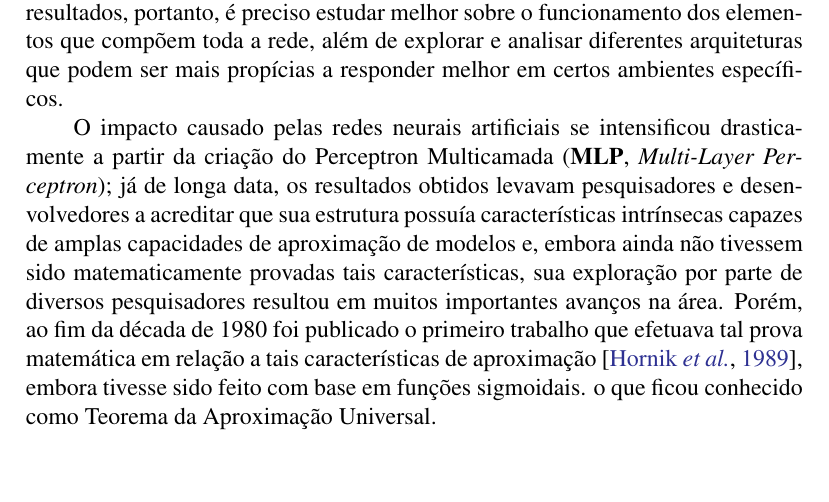
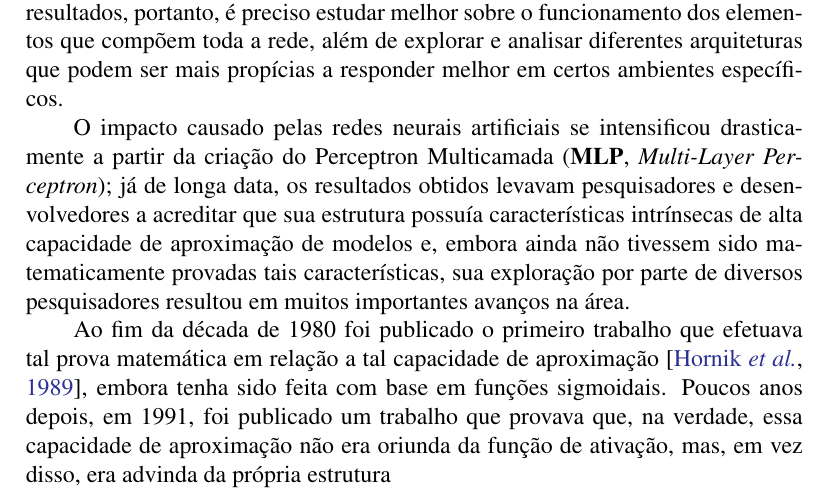
Before and after one commit to titocaco/mestrado, a LaTeX thesis (main.tex, which reads ann.tex): part of page 59 of 80, cut so that both start at the same text, the shorter picture padded with empty space. Compiled offline with pdfLaTeX.

Commit message:
Ajustes no texto sobre Arquiteturas e Propriedades.

```diff
--- a/ann.tex
+++ b/ann.tex
@@ -382,7 +382,9 @@ Independentemente do tipo de rede neural artificial, os princípios básicos per
 
 Após uma primeira visão ingênua, talvez se imagine que, dado que os principais responsáveis pelo processamento são os neurônios localizados nas camadas intermediárias, o mais adequado seria aumentar sumariamente o número de neurônios para que isso produzisse um agressivo ganho de desempenho na atividade realizada pela rede; contudo, tal decisão seria, muito provavelmente, bastante equivocada e, sem dúvidas, nem um pouco parcimoniosa. Para se obter melhores resultados, portanto, é preciso estudar melhor sobre o funcionamento dos elementos que compõem toda a rede, além de explorar e analisar diferentes arquiteturas que podem ser mais propícias a responder melhor em certos ambientes específicos.
 
-O impacto causado pelas redes neurais artificiais se intensificou drasticamente a partir da criação do Perceptron Multicamada (\textbf{MLP}, \textit{Multi-Layer Perceptron}); já de longa data, os resultados obtidos levavam pesquisadores e desenvolvedores a acreditar que sua estrutura possuía características intrínsecas capazes de amplas capacidades de aproximação de modelos e, embora ainda não tivessem sido matematicamente provadas tais características, sua exploração por parte de diversos pesquisadores resultou em muitos importantes avanços na área. Porém, ao fim da década de 1980 foi publicado o primeiro trabalho que efetuava tal prova matemática em relação a tais características de aproximação \citep{hornik1989multilayer}, embora tivesse sido feito com base em funções sigmoidais.  o que ficou conhecido como Teorema da Aproximação Universal.
+O impacto causado pelas redes neurais artificiais se intensificou drasticamente a partir da criação do Perceptron Multicamada (\textbf{MLP}, \textit{Multi-Layer Perceptron}); já de longa data, os resultados obtidos levavam pesquisadores e desenvolvedores a acreditar que sua estrutura possuía características intrínsecas de alta capacidade de aproximação de modelos e, embora ainda não tivessem sido matematicamente provadas tais características, sua exploração por parte de diversos pesquisadores resultou em muitos importantes avanços na área.
+
+Ao fim da década de 1980 foi publicado o primeiro trabalho que efetuava tal prova matemática em relação a tal capacidade de aproximação \citep{hornik1989multilayer}, embora tenha sido feita com base em funções sigmoidais. Poucos anos depois, em 1991, foi publicado um trabalho que provava que, na verdade, essa capacidade de aproximação não era oriunda da função de ativação, mas, em vez disso, era advinda da própria estrutura
 
 \nomenclature{MLP}{\textit{Multi-Layer Perceptron}}
 
```
